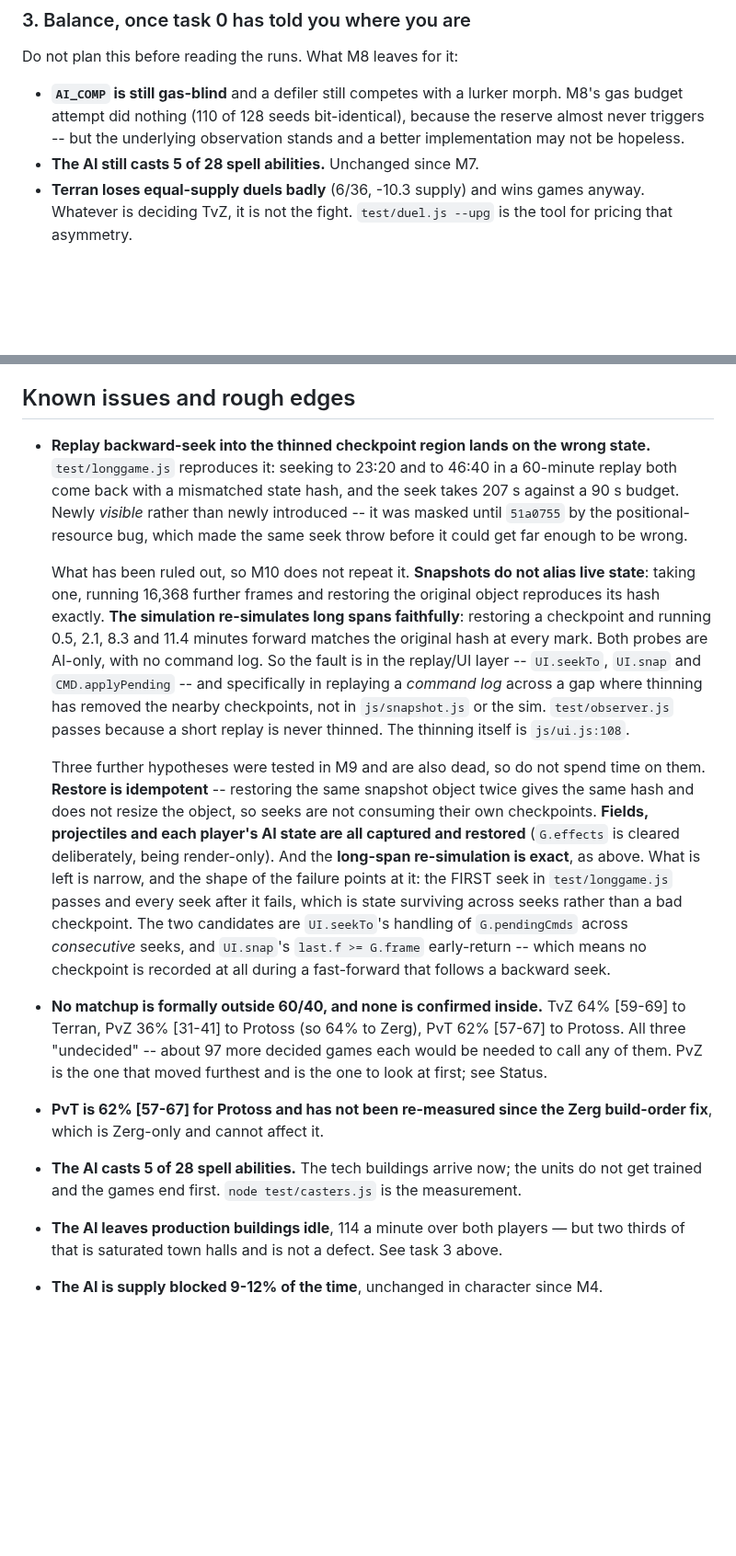
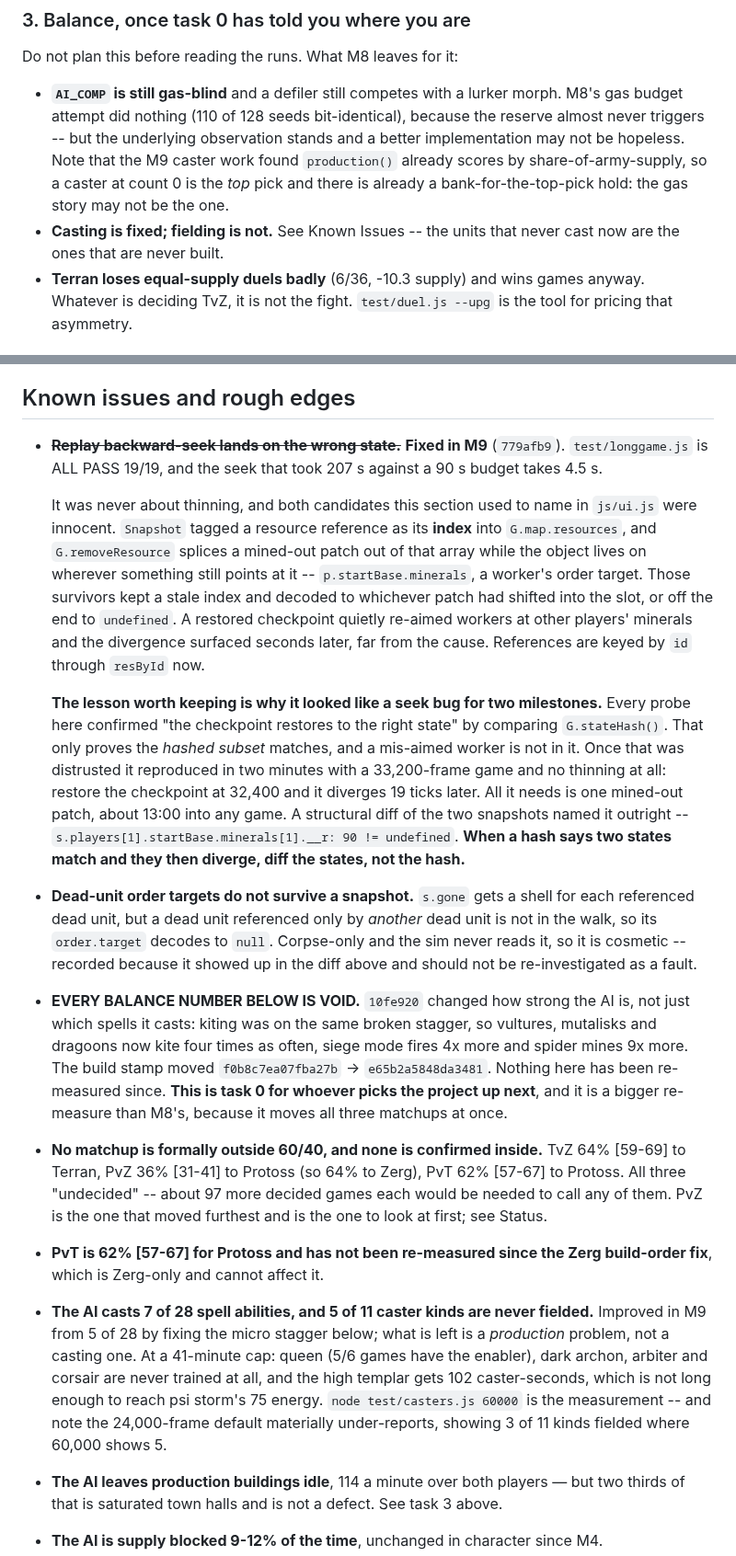
Before and after one commit to Zacsluss/Outerworld-War, a Markdown page: HANDOFF.md, 2 parts joined by grey strips. Shown at 92% size. Drawn GitHub-style; blank space fills up the shorter version.

```diff
--- a/HANDOFF.md
+++ b/HANDOFF.md
@@ -445,8 +503,11 @@ Do not plan this before reading the runs. What M8 leaves for it:
 
 - **`AI_COMP` is still gas-blind** and a defiler still competes with a lurker morph. M8's gas budget
   attempt did nothing (110 of 128 seeds bit-identical), because the reserve almost never triggers --
-  but the underlying observation stands and a better implementation may not be hopeless.
-- **The AI still casts 5 of 28 spell abilities.** Unchanged since M7.
+  but the underlying observation stands and a better implementation may not be hopeless. Note that the
+  M9 caster work found `production()` already scores by share-of-army-supply, so a caster at count 0 is
+  the *top* pick and there is already a bank-for-the-top-pick hold: the gas story may not be the one.
+- **Casting is fixed; fielding is not.** See Known Issues -- the units that never cast now are the ones
+  that are never built.
 - **Terran loses equal-supply duels badly** (6/36, -10.3 supply) and wins games anyway. Whatever is
   deciding TvZ, it is not the fight. `test/duel.js --upg` is the tool for pricing that asymmetry.
 
@@ -626,40 +687,49 @@ reverted. Zerg buys upgrades it does not live to use. Treat this lever as closed
 
 ## Known issues and rough edges
 
-- **Replay backward-seek into the thinned checkpoint region lands on the wrong state.** `test/longgame.js`
-  reproduces it: seeking to 23:20 and to 46:40 in a 60-minute replay both come back with a mismatched
-  state hash, and the seek takes 207 s against a 90 s budget. Newly *visible* rather than newly
-  introduced -- it was masked until `51a0755` by the positional-resource bug, which made the same seek
-  throw before it could get far enough to be wrong.
+- ~~**Replay backward-seek lands on the wrong state.**~~ **Fixed in M9** (`779afb9`). `test/longgame.js`
+  is ALL PASS 19/19, and the seek that took 207 s against a 90 s budget takes 4.5 s.
 
-  What has been ruled out, so M10 does not repeat it. **Snapshots do not alias live state**: taking one,
-  running 16,368 further frames and restoring the original object reproduces its hash exactly. **The
-  simulation re-simulates long spans faithfully**: restoring a checkpoint and running 0.5, 2.1, 8.3 and
-  11.4 minutes forward matches the original hash at every mark. Both probes are AI-only, with no
-  command log. So the fault is in the replay/UI layer -- `UI.seekTo`, `UI.snap` and `CMD.applyPending`
-  -- and specifically in replaying a *command log* across a gap where thinning has removed the nearby
-  checkpoints, not in `js/snapshot.js` or the sim. `test/observer.js` passes because a short replay is
-  never thinned. The thinning itself is `js/ui.js:108`.
+  It was never about thinning, and both candidates this section used to name in `js/ui.js` were
+  innocent. `Snapshot` tagged a resource reference as its **index** into `G.map.resources`, and
+  `G.removeResource` splices a mined-out patch out of that array while the object lives on wherever
+  something still points at it -- `p.startBase.minerals`, a worker's order target. Those survivors kept
+  a stale index and decoded to whichever patch had shifted into the slot, or off the end to `undefined`.
+  A restored checkpoint quietly re-aimed workers at other players' minerals and the divergence surfaced
+  seconds later, far from the cause. References are keyed by `id` through `resById` now.
 
-  Three further hypotheses were tested in M9 and are also dead, so do not spend time on them.
-  **Restore is idempotent** -- restoring the same snapshot object twice gives the same hash and does not
-  resize the object, so seeks are not consuming their own checkpoints. **Fields, projectiles and each
-  player's AI state are all captured and restored** (`G.effects` is cleared deliberately, being
-  render-only). And the **long-span re-simulation is exact**, as above. What is left is narrow, and the
-  shape of the failure points at it: the FIRST seek in `test/longgame.js` passes and every seek after it
-  fails, which is state surviving across seeks rather than a bad checkpoint. The two candidates are
-  `UI.seekTo`'s handling of `G.pendingCmds` across *consecutive* seeks, and `UI.snap`'s
-  `last.f >= G.frame` early-return -- which means no checkpoint is recorded at all during a fast-forward
-  that follows a backward seek.
+  **The lesson worth keeping is why it looked like a seek bug for two milestones.** Every probe here
+  confirmed "the checkpoint restores to the right state" by comparing `G.stateHash()`. That only proves
+  the *hashed subset* matches, and a mis-aimed worker is not in it. Once that was distrusted it
+  reproduced in two minutes with a 33,200-frame game and no thinning at all: restore the checkpoint at
+  32,400 and it diverges 19 ticks later. All it needs is one mined-out patch, about 13:00 into any game.
+  A structural diff of the two snapshots named it outright -- `s.players[1].startBase.minerals[1].__r:
+  90 != undefined`. **When a hash says two states match and they then diverge, diff the states, not the
+  hash.**
 
+- **Dead-unit order targets do not survive a snapshot.** `s.gone` gets a shell for each referenced dead
+  unit, but a dead unit referenced only by *another* dead unit is not in the walk, so its `order.target`
+  decodes to `null`. Corpse-only and the sim never reads it, so it is cosmetic -- recorded because it
+  showed up in the diff above and should not be re-investigated as a fault.
+
+- **EVERY BALANCE NUMBER BELOW IS VOID.** `10fe920` changed how strong the AI is, not just which spells
+  it casts: kiting was on the same broken stagger, so vultures, mutalisks and dragoons now kite four
+  times as often, siege mode fires 4x more and spider mines 9x more. The build stamp moved
+  `f0b8c7ea07fba27b` -> `e65b2a5848da3481`. Nothing here has been re-measured since. **This is task 0
+  for whoever picks the project up next**, and it is a bigger re-measure than M8's, because it moves all
+  three matchups at once.
 - **No matchup is formally outside 60/40, and none is confirmed inside.** TvZ 64% [59-69] to Terran,
   PvZ 36% [31-41] to Protoss (so 64% to Zerg), PvT 62% [57-67] to Protoss. All three "undecided" --
   about 97 more decided games each would be needed to call any of them. PvZ is the one that moved
   furthest and is the one to look at first; see Status.
 - **PvT is 62% [57-67] for Protoss and has not been re-measured since the Zerg build-order fix**,
   which is Zerg-only and cannot affect it.
-- **The AI casts 5 of 28 spell abilities.** The tech buildings arrive now; the units do not get trained
-  and the games end first. `node test/casters.js` is the measurement.
+- **The AI casts 7 of 28 spell abilities, and 5 of 11 caster kinds are never fielded.** Improved in M9
+  from 5 of 28 by fixing the micro stagger below; what is left is a *production* problem, not a casting
+  one. At a 41-minute cap: queen (5/6 games have the enabler), dark archon, arbiter and corsair are never
+  trained at all, and the high templar gets 102 caster-seconds, which is not long enough to reach psi
+  storm's 75 energy. `node test/casters.js 60000` is the measurement -- and note the 24,000-frame default
+  materially under-reports, showing 3 of 11 kinds fielded where 60,000 shows 5.
 - **The AI leaves production buildings idle**, 114 a minute over both players — but two thirds of that
   is saturated town halls and is not a defect. See task 3 above.
 - **The AI is supply blocked 9-12% of the time**, unchanged in character since M4.
```
Also changed, not shown: other parts of HANDOFF.md (+58 -0 lines).
